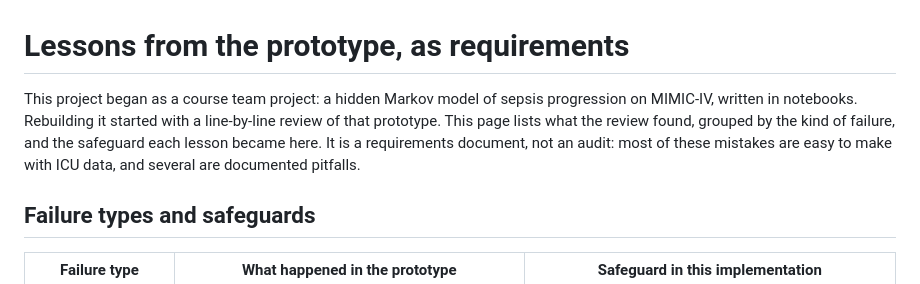
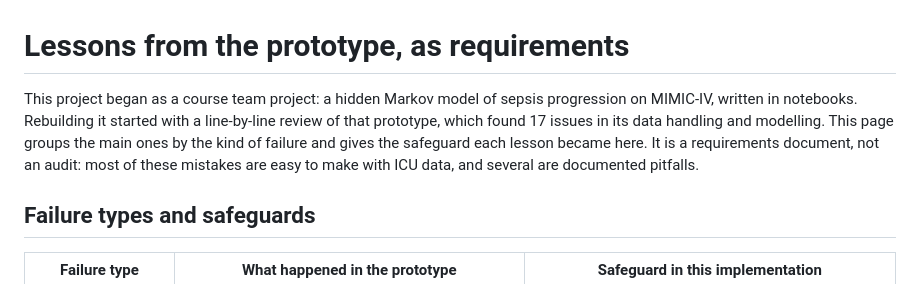
Before and after one commit to jhoonyum/sepsis-decision-support, a Markdown page: docs/prototype_lessons.md, the part around the change. Rendered like a GitHub page.

Commit message:
State the size of the prototype review in the lessons page
The LinkedIn project entry cites the 17 issues the review found; the
page now says so and that it groups the main ones.

Co-Authored-By: Claude Opus 5.5 <noreply@anthropic.com>
Claude-Session: https://claude.ai/code/session_01LDZef5XLKdHghUuxumTtqc

```diff
--- a/docs/prototype_lessons.md
+++ b/docs/prototype_lessons.md
@@ -1,6 +1,6 @@
 # Lessons from the prototype, as requirements
 
-This project began as a course team project: a hidden Markov model of sepsis progression on MIMIC-IV, written in notebooks. Rebuilding it started with a line-by-line review of that prototype. This page lists what the review found, grouped by the kind of failure, and the safeguard each lesson became here. It is a requirements document, not an audit: most of these mistakes are easy to make with ICU data, and several are documented pitfalls.
+This project began as a course team project: a hidden Markov model of sepsis progression on MIMIC-IV, written in notebooks. Rebuilding it started with a line-by-line review of that prototype, which found 17 issues in its data handling and modelling. This page groups the main ones by the kind of failure and gives the safeguard each lesson became here. It is a requirements document, not an audit: most of these mistakes are easy to make with ICU data, and several are documented pitfalls.
 
 ## Failure types and safeguards
 
```
